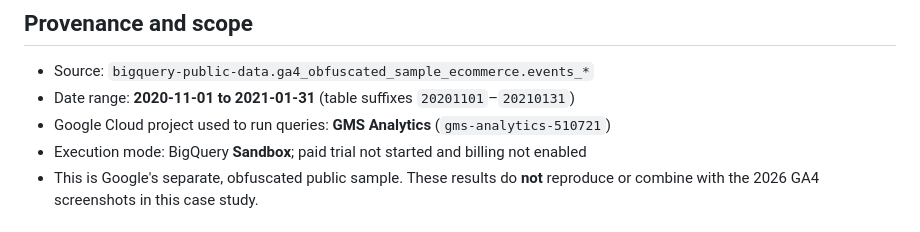
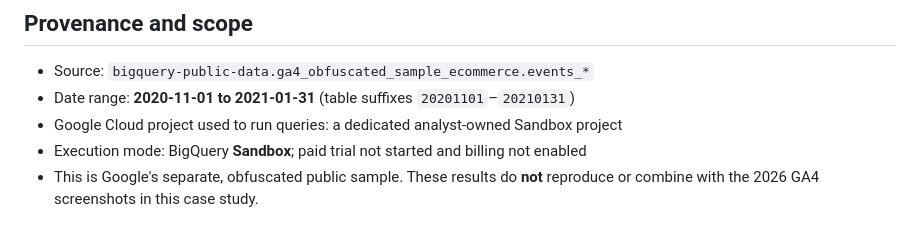
Before and after one commit to mahima68/Google-Merchandise-Store-Analytics, a Markdown page: outputs/bigquery-public-sample-results.md, the part around the change. Rendered like a GitHub page.

Commit message:
Omit personal Sandbox project identifier

```diff
--- a/outputs/bigquery-public-sample-results.md
+++ b/outputs/bigquery-public-sample-results.md
@@ -4,7 +4,7 @@
 
 - Source: `bigquery-public-data.ga4_obfuscated_sample_ecommerce.events_*`
 - Date range: **2020-11-01 to 2021-01-31** (table suffixes `20201101`–`20210131`)
-- Google Cloud project used to run queries: **GMS Analytics** (`gms-analytics-510721`)
+- Google Cloud project used to run queries: a dedicated analyst-owned Sandbox project
 - Execution mode: BigQuery **Sandbox**; paid trial not started and billing not enabled
 - This is Google's separate, obfuscated public sample. These results do **not** reproduce or combine with the 2026 GA4 screenshots in this case study.
 
```
